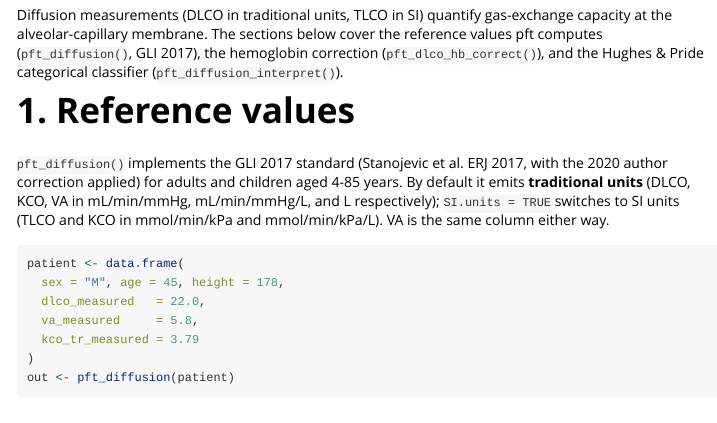
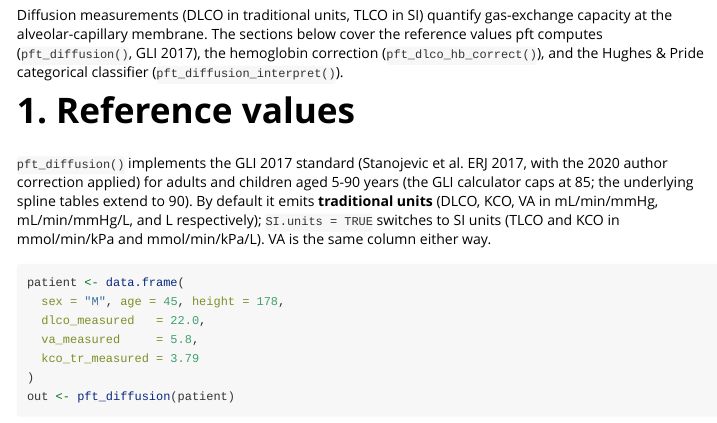
Before and after one commit to overdodactyl/pft, an R Markdown document (vignettes/diffusion-capacity.Rmd): the page in a window 1100 px wide, from 110 px down. Rendered offline with R 4.5, knitr and Pandoc, with nearby package versions; some code elsewhere in the file could not run offline.

Commit message:
docs(age-range): align docstring age ranges with actual spline tables
The three reference-function docstrings disagreed on the age range
they cover:
* pft_spirometry: claimed "3-95" without distinguishing FEV1 / FVC /
  FEV1/FVC (3-95) from FEF25-75 / FEF75 (3-90).
* pft_volumes: "5 - 80" -- correct.
* pft_diffusion: "4-85, per GLI 2017" -- both bounds wrong. The
  actual spline tables extend 5-90; "85" came from the GLI online
  calculator's cap, not from the algorithm. data-raw notes from
  the original author already flagged this.

All three docstrings now cite the underlying spline-table extent
per standard. Diffusion vignette updated to match. The functions
already returned NA outside the spline range; this commit just
documents that range accurately.

```diff
--- a/vignettes/diffusion-capacity.Rmd
+++ b/vignettes/diffusion-capacity.Rmd
@@ -23,7 +23,9 @@ classifier (`pft_diffusion_interpret()`).
 
 `pft_diffusion()` implements the GLI 2017 standard (Stanojevic et al.
 ERJ 2017, with the 2020 author correction applied) for adults and
-children aged 4-85 years. By default it emits **traditional units**
+children aged 5-90 years (the GLI calculator caps at 85; the
+underlying spline tables extend to 90). By default it emits
+**traditional units**
 (DLCO, KCO, VA in mL/min/mmHg, mL/min/mmHg/L, and L respectively);
 `SI.units = TRUE` switches to SI units (TLCO and KCO in mmol/min/kPa
 and mmol/min/kPa/L). VA is the same column either way.
```
Also changed, not shown: R/diffusion_capacity.R (+2 -1 lines), R/lung_volumes.R (+2 -1 lines), R/spirometry.R (+3 -1 lines), 3 other files.
